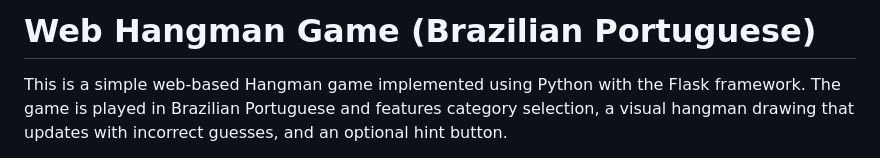
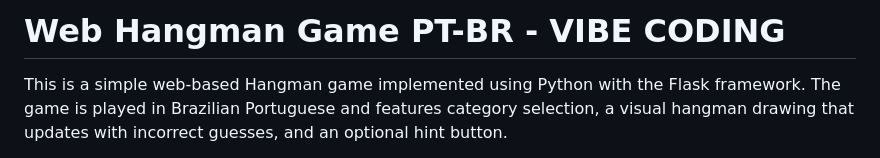
Before and after one commit to nickoboco/hangman-game, a Markdown page: README.md, the part around the change printed below. GitHub-like rendering.

```diff
--- a/README.md
+++ b/README.md
@@ -1,3 +1,3 @@
-# Web Hangman Game (Brazilian Portuguese)
+# Web Hangman Game PT-BR - VIBE CODING
 
 This is a simple web-based Hangman game implemented using Python with the Flask framework. The game is played in Brazilian Portuguese and features category selection, a visual hangman drawing that updates with incorrect guesses, and an optional hint button.
```
Also changed, not shown: other parts of README.md (+2 -0 lines).
